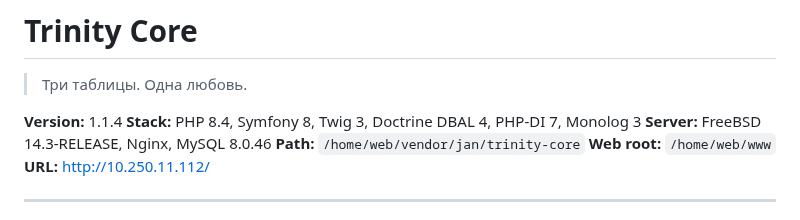
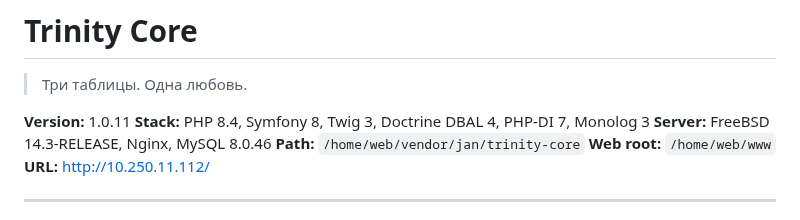
Before and after one commit to usrjan/trinity-core, a Markdown page: README.md, the part around the change. GitHub-like rendering.

```diff
--- a/README.md
+++ b/README.md
@@ -1,7 +1,7 @@
 # Trinity Core
 > Три таблицы. Одна любовь.
 
-**Version:** 1.1.4
+**Version:** 1.0.11
 **Stack:** PHP 8.4, Symfony 8, Twig 3, Doctrine DBAL 4, PHP-DI 7, Monolog 3
 **Server:** FreeBSD 14.3-RELEASE, Nginx, MySQL 8.0.46
 **Path:** `/home/web/vendor/jan/trinity-core`
```
